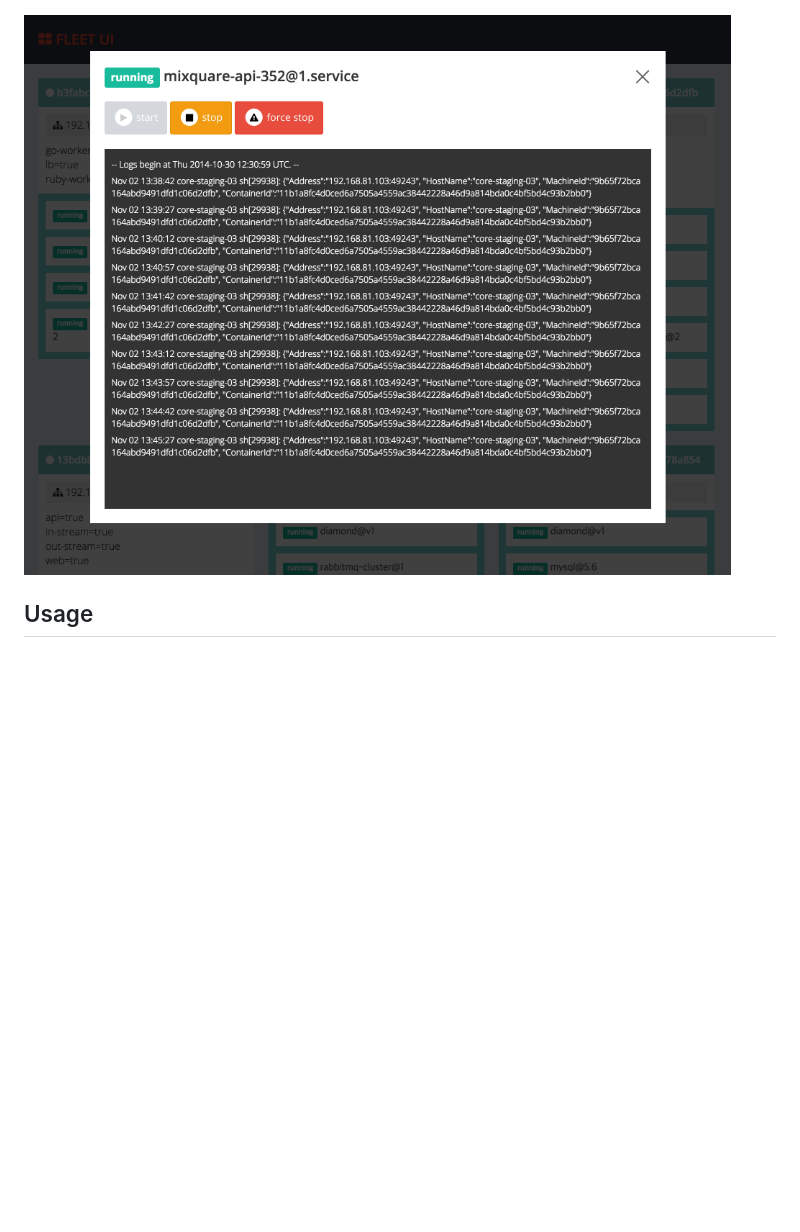
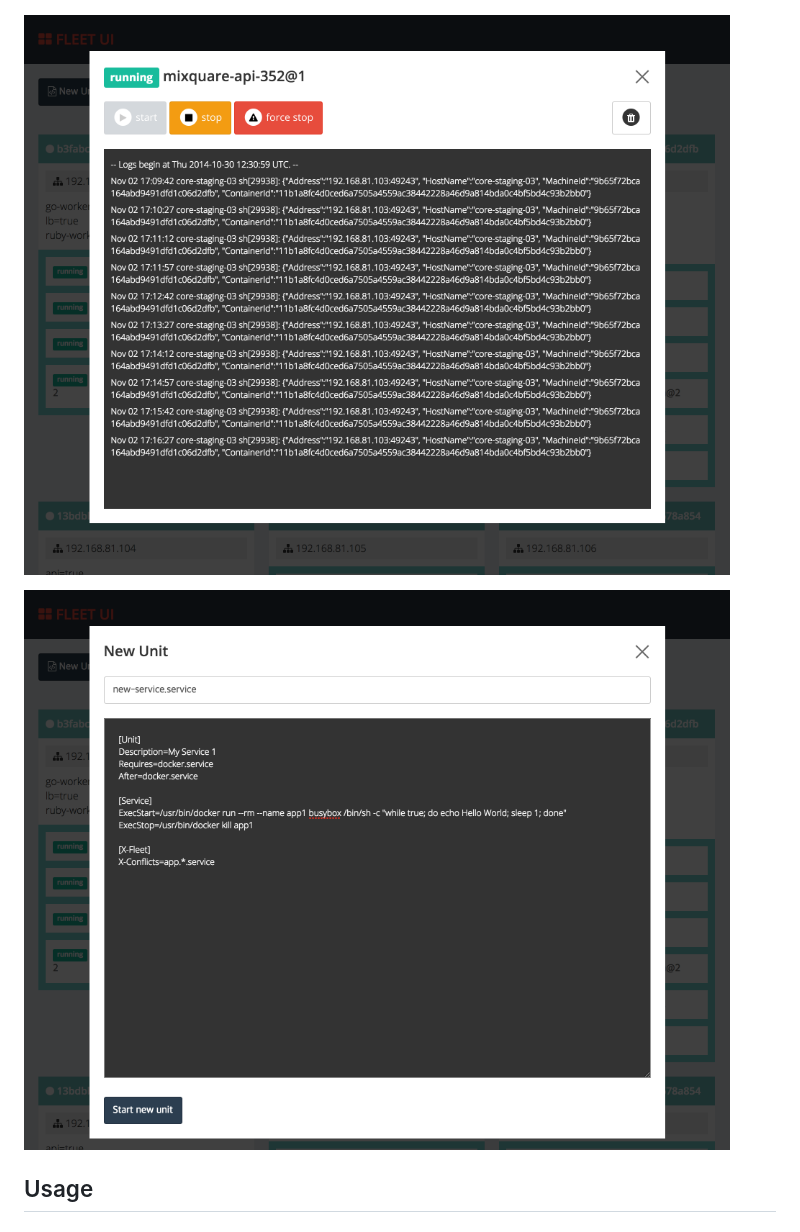
Before and after one commit to purpleworks/fleet-ui, a Markdown page: README.md, the part around the change. GitHub-like rendering; pictures changed too: images/screenshot2.png, images/screenshot3.png (added); blank space fills up the shorter version.

Commit message:
add screenshots

```diff
--- a/README.md
+++ b/README.md
@@ -6,6 +6,8 @@ Web based UI for [fleet](https://github.com/coreos/fleet)
 ![fleet-ui machine list](images/screenshot.png "fleet-ui machine list")
 
 ![fleet-ui unit detail](images/screenshot2.png "fleet-ui unit detail")
+
+![fleet-ui new unit](images/screenshot3.png "fleet-ui new unit")
 
 ## Usage
 
```
Also changed, not shown: 2 other files.
